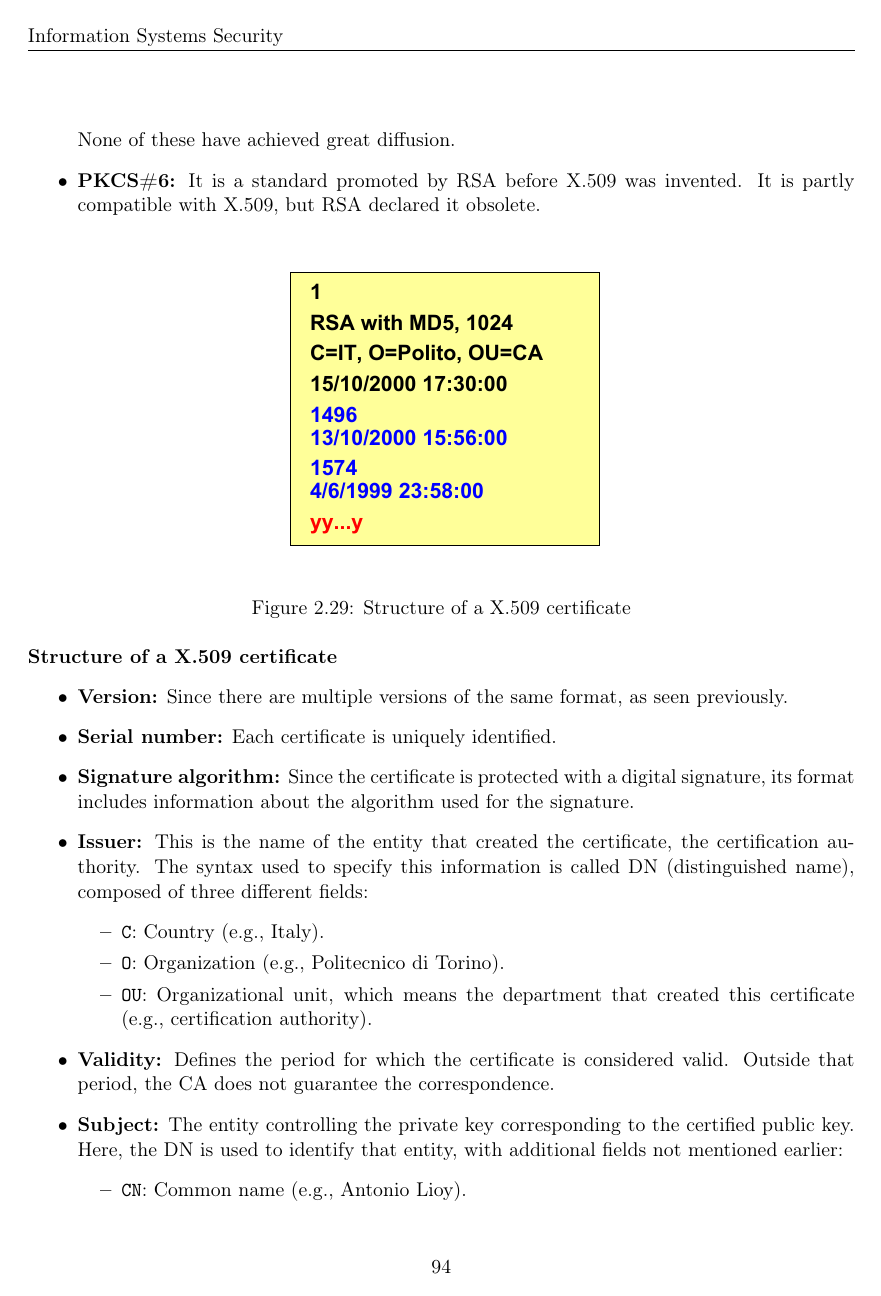
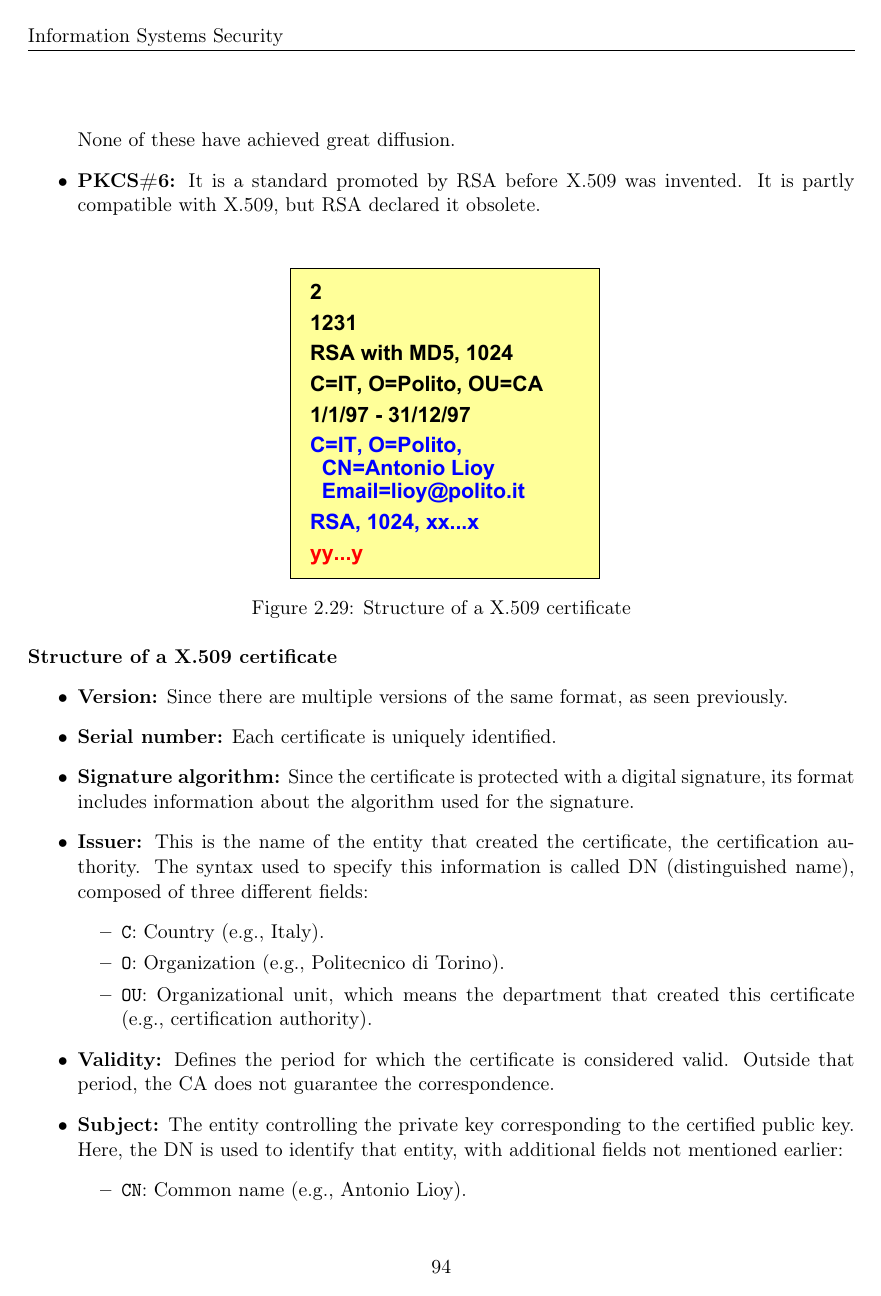
Before and after one commit to RickZack/ISS_Notes, a LaTeX thesis (ISS_Notes.tex, which reads chapters/chapter2.tex): page 95 of 274. Compiled offline with pdfLaTeX.

Commit message:
ops now it's fixed

```diff
--- a/chapters/chapter2.tex
+++ b/chapters/chapter2.tex
@@ -1317,7 +1317,7 @@ revoked} on request, both by the user and the issuer.
 
 \begin{figure}[h]
     \centering
-    \includegraphics[page = 99,trim = 14cm 4cm 1.5cm 3.5cm, clip, width = 0.40\textwidth]{\slides}
+    \includegraphics[page = 95,trim = 14cm 4cm 1.5cm 3.5cm, clip, width = 0.40\textwidth]{\slides}
     \caption{Structure of a X.509 certificate}
 \end{figure}
 
```
Also changed, not shown: chapters/chapter2.tex (2 more changed lines).
